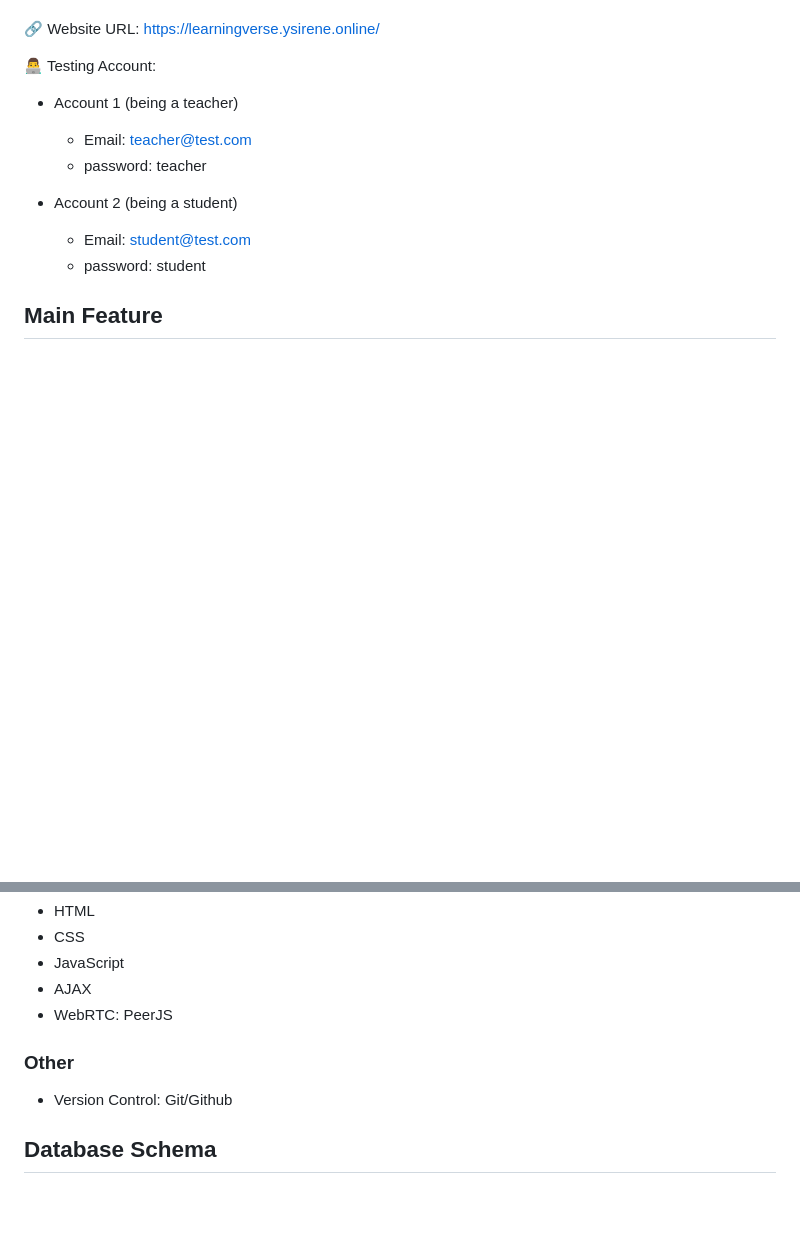
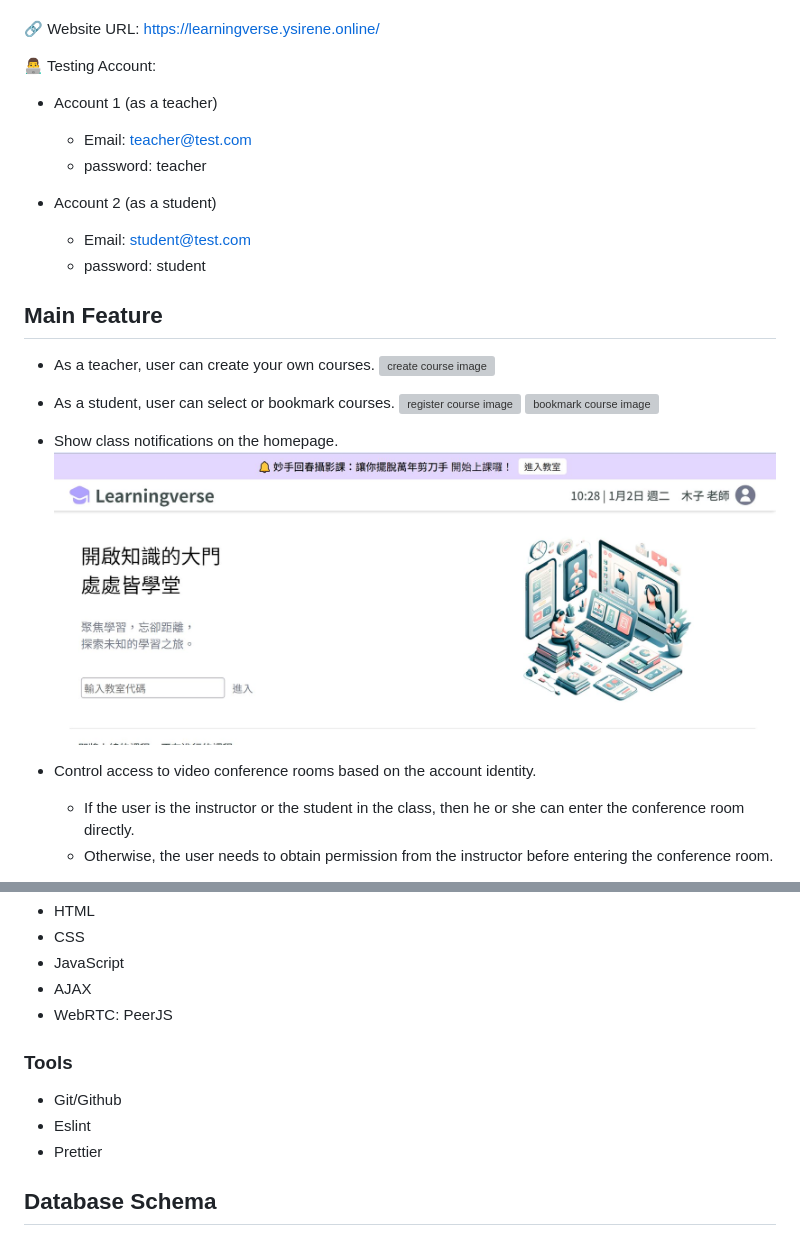
Before and after one commit to ysirene/learningverse, a Markdown page: README.md, 2 parts joined by grey strips. Rendered like a GitHub page; pictures changed too: static/image/demo/class_notification.JPG (added); blank space fills up the shorter version; grey boxes are pictures that could not be loaded.

Commit message:
docs: update README.md

```diff
--- a/README.md
+++ b/README.md
@@ -8,13 +8,29 @@
 
 👨‍💻 Testing Account:
 
-- Account 1 (being a teacher)
+- Account 1 (as a teacher)
 
   - Email: teacher@test.com
   - password: teacher
 
-- Account 2 (being a student)
+- Account 2 (as a student)
   - Email: student@test.com
   - password: student
 
 ## Main Feature
+
+- As a teacher, user can create your own courses.
+  ![create course image](static/image/demo/create_course.gif)
+
+- As a student, user can select or bookmark courses.
+  ![register course image](static/image/demo/select_course.gif)
+  ![bookmark course image](static/image/demo/bookmark_course.gif)
+
+- Show class notifications on the homepage.
+  ![class notification image](static/image/demo/class_notification.JPG)
+
+- Control access to video conference rooms based on the account identity.
+
+  - If the user is the instructor or the student in the class, then he or she can enter the conference room directly.
+  - Otherwise, the user needs to obtain permission from the instructor before entering the conference room.
+
@@ -51,9 +74,11 @@
 - AJAX
 - WebRTC: PeerJS
 
-### Other
+### Tools
 
-- Version Control: Git/Github
+- Git/Github
+- Eslint
+- Prettier
 
 ## Database Schema
 
```
Also changed, not shown: other parts of README.md (+7 -0 lines), 5 other files.
